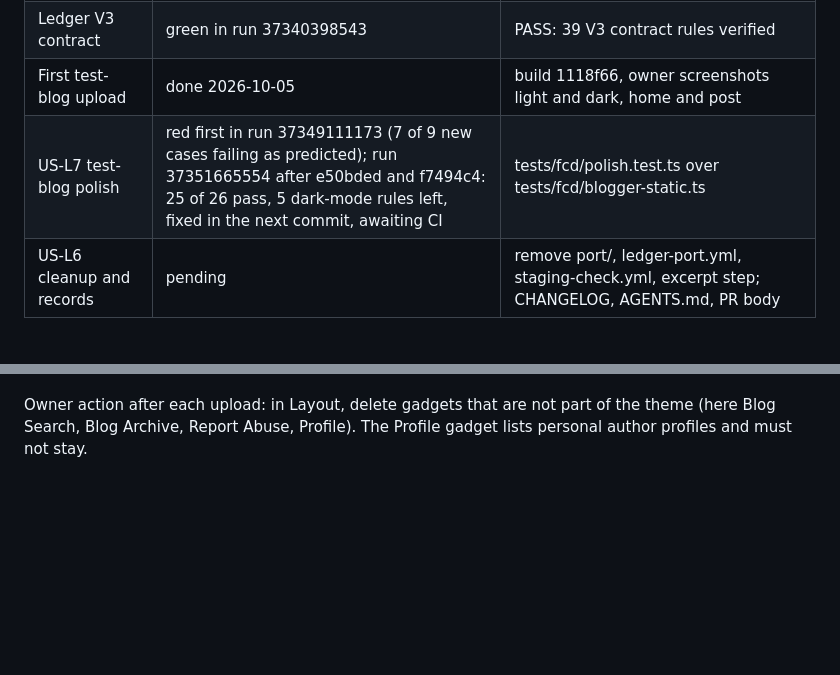
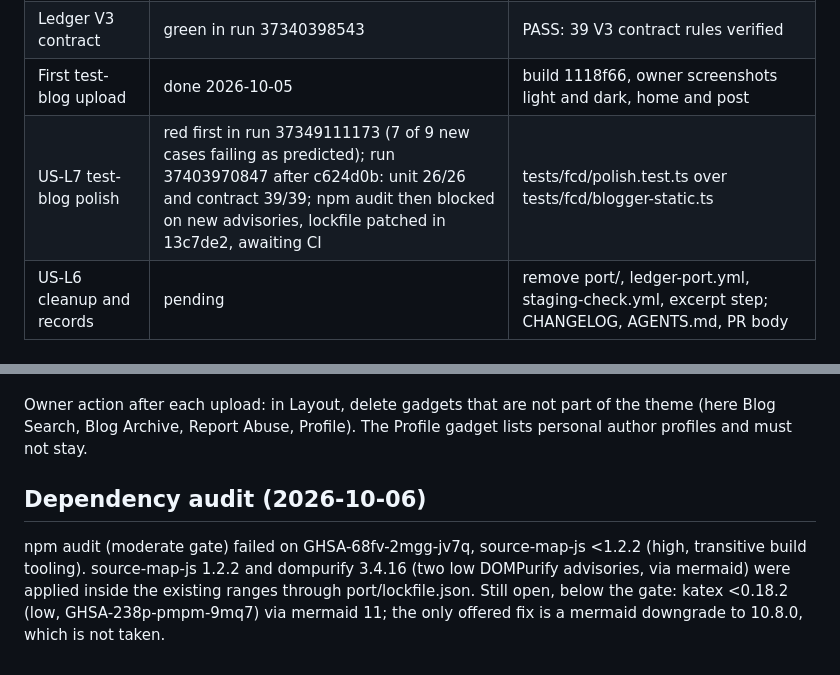
Before and after one commit to thefastcyberdefense/google-blogger, a Markdown page: docs/LEDGER-REBUILD.md, 2 parts joined by grey strips. Rendered like a GitHub page; blank space fills up the shorter version.

Commit message:
docs: record the audit patch; run CI on the patched lockfile

```diff
--- a/docs/LEDGER-REBUILD.md
+++ b/docs/LEDGER-REBUILD.md
@@ -15,7 +15,7 @@ ledger-port.yml workflow (bot commits do not trigger CI).
 | US-L5 hardening | green in run 37340398543 | tests/fcd/hardening.test.ts 7/7 (red first in run 37333013292) |
 | Ledger V3 contract | green in run 37340398543 | PASS: 39 V3 contract rules verified |
 | First test-blog upload | done 2026-10-05 | build 1118f66, owner screenshots light and dark, home and post |
-| US-L7 test-blog polish | red first in run 37349111173 (7 of 9 new cases failing as predicted); run 37351665554 after e50bded and f7494c4: 25 of 26 pass, 5 dark-mode rules left, fixed in the next commit, awaiting CI | tests/fcd/polish.test.ts over tests/fcd/blogger-static.ts |
+| US-L7 test-blog polish | red first in run 37349111173 (7 of 9 new cases failing as predicted); run 37403970847 after c624d0b: unit 26/26 and contract 39/39; npm audit then blocked on new advisories, lockfile patched in 13c7de2, awaiting CI | tests/fcd/polish.test.ts over tests/fcd/blogger-static.ts |
 | US-L6 cleanup and records | pending | remove port/, ledger-port.yml, staging-check.yml, excerpt step; CHANGELOG, AGENTS.md, PR body |
 
 ## US-L5 changes (main.ts, via port edits)
@@ -51,3 +51,12 @@ and src/styles/tokens.scss:
 Owner action after each upload: in Layout, delete gadgets that are not part
 of the theme (here Blog Search, Blog Archive, Report Abuse, Profile). The
 Profile gadget lists personal author profiles and must not stay.
+
+## Dependency audit (2026-10-06)
+
+npm audit (moderate gate) failed on GHSA-68fv-2mgg-jv7q, source-map-js <1.2.2
+(high, transitive build tooling). source-map-js 1.2.2 and dompurify 3.4.16
+(two low DOMPurify advisories, via mermaid) were applied inside the existing
+ranges through port/lockfile.json. Still open, below the gate: katex <0.18.2
+(low, GHSA-238p-pmpm-9mq7) via mermaid 11; the only offered fix is a mermaid
+downgrade to 10.8.0, which is not taken.
```
